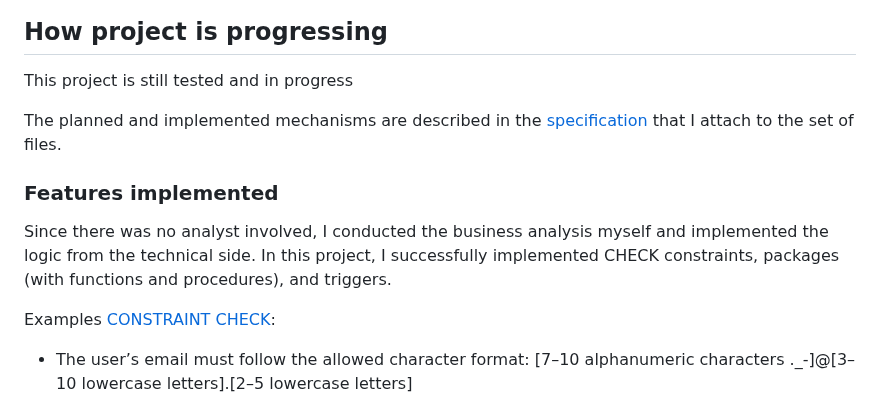
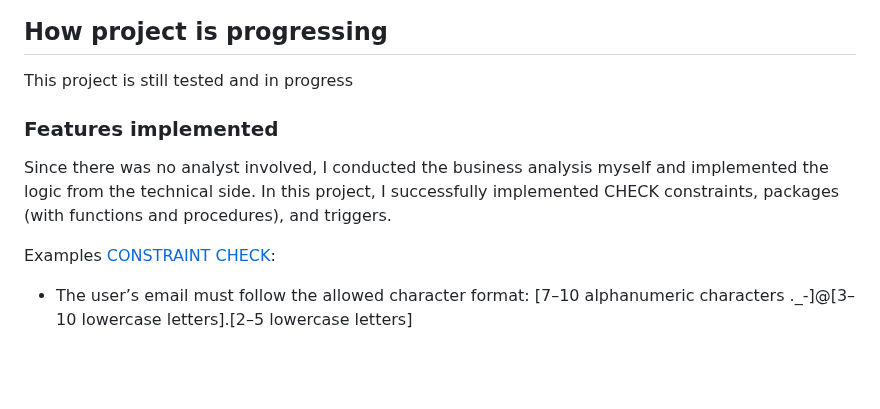
Before and after one commit to Martin8843/sql-pharmacy-project, a Markdown page: README.md, the part around one of its changes. Drawn GitHub-style; blank space fills up the shorter version.

```diff
--- a/README.md
+++ b/README.md
@@ -134,8 +134,6 @@ The model was structured and generated as a [SQL DDL script](02_schema) (the scr
 
 This project is still tested and in progress
 
-The planned and implemented mechanisms are described in the [specification](https://github.com/Martin8843/Pharmacy_Data_Base/blob/0fd992055ccb991a36317b0f4d65b67d973112c0/SPECIFICATION.docx) that I attach to the set of files.
-
 ### Features implemented
 
 Since there was no analyst involved, I conducted the business analysis myself and implemented the logic from the technical side.
```
Also changed, not shown: other parts of README.md (+1 -1 lines).
